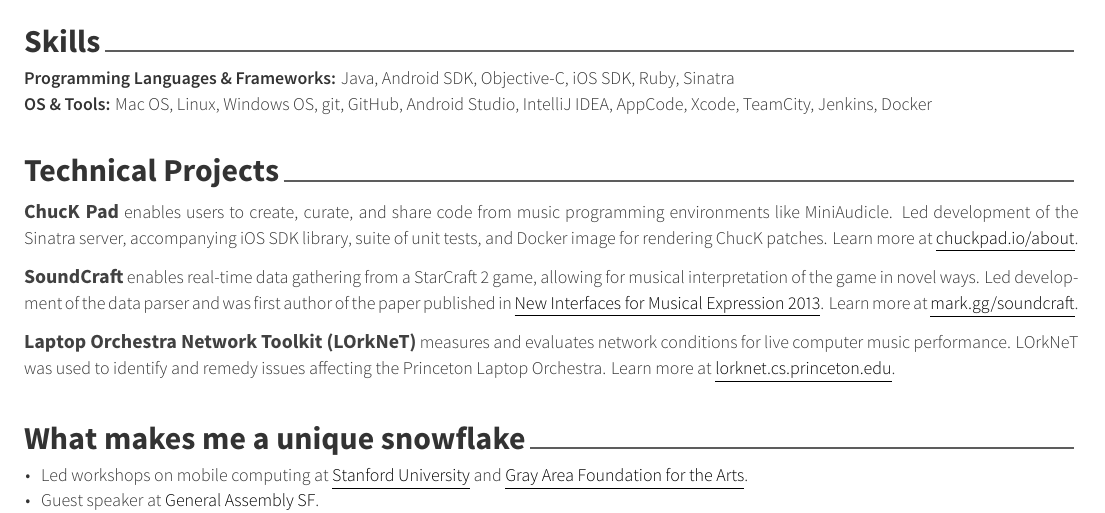
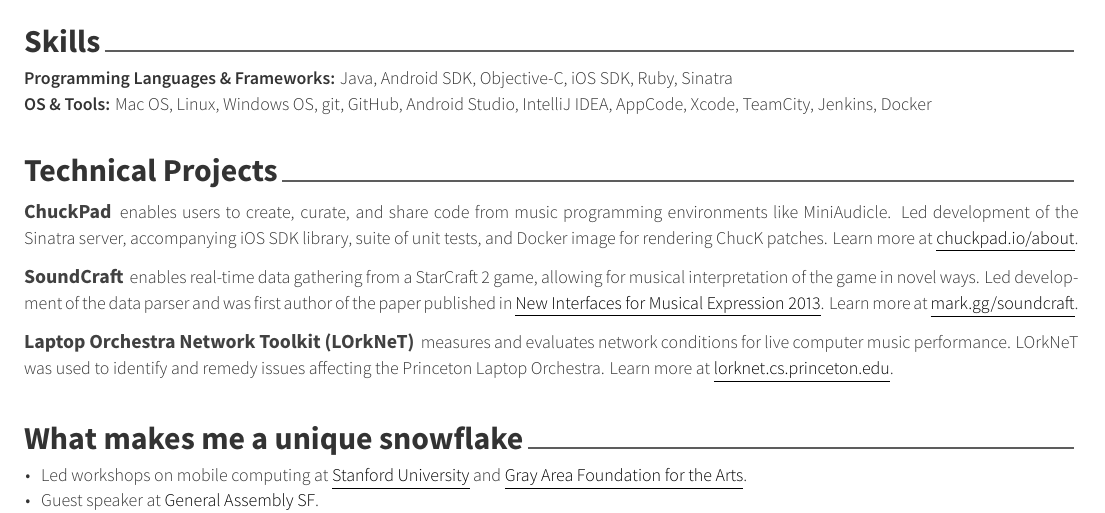
Before and after one commit to markcerqueira/resume, a LaTeX CV (mark-cerqueira-resume.tex, which reads sections/projects.tex): part of the page, cut so that both start at the same text. The pictures show the PDF file mark-cerqueira-resume.pdf that the author committed with the source.

Commit message:
ChucK Pad -> ChuckPad and each sentence on a line for projects.tex

```diff
--- a/sections/projects.tex
+++ b/sections/projects.tex
@@ -10,23 +10,26 @@
 \begin{cvparagraph}
 
 
-\entrytitlestyle{ChucK Pad}
+\entrytitlestyle{ChuckPad}
 \begin{quote}
 \\\leading{13pt}
-enables users to create, curate, and share code from music programming environments like MiniAudicle. Led development of the Sinatra server, accompanying iOS SDK library, suite of unit tests, and Docker image for rendering ChucK patches. Learn more at \href{chuckpad.io/about}{\underline{chuckpad.io/about}}.
+\thinspace enables users to create, curate, and share code from music programming environments like MiniAudicle.
+Led development of the Sinatra server, accompanying iOS SDK library, suite of unit tests, and Docker image for rendering ChucK patches.
+Learn more at \href{chuckpad.io/about}{\underline{chuckpad.io/about}}.
 \end{quote}
 
 \entrytitlestyle{SoundCraft}
 \begin{quote}
 \\\leading{13pt}
-enables real-time data gathering from a StarCraft 2 game, allowing for musical interpretation of the game in novel ways.
-Led development of the data parser and was first author of the paper published in \href{http://www.nime.org/proceedings/2013/nime2013_146.pdf}{\underline{New Interfaces for Musical Expression 2013}}. Learn more at \href{mark.gg/soundcraft}{\underline{mark.gg/soundcraft}}.
+\thinspace enables real-time data gathering from a StarCraft 2 game, allowing for musical interpretation of the game in novel ways.
+Led development of the data parser and was first author of the paper published in \href{http://www.nime.org/proceedings/2013/nime2013_146.pdf}{\underline{New Interfaces for Musical Expression 2013}}.
+Learn more at \href{mark.gg/soundcraft}{\underline{mark.gg/soundcraft}}.
 \end{quote}
 
 \entrytitlestyle{Laptop Orchestra Network Toolkit (LOrkNeT)}
 \begin{quote}
 \\\leading{13pt}
-measures and evaluates network conditions for live computer music performance.
+\thinspace measures and evaluates network conditions for live computer music performance.
 LOrkNeT was used to identify and remedy issues affecting the Princeton Laptop Orchestra.
 Learn more at \href{lorknet.cs.princeton.edu}{\underline{lorknet.cs.princeton.edu}}.
 \end{quote}
```
Also changed, not shown: mark-cerqueira-resume.pdf.
